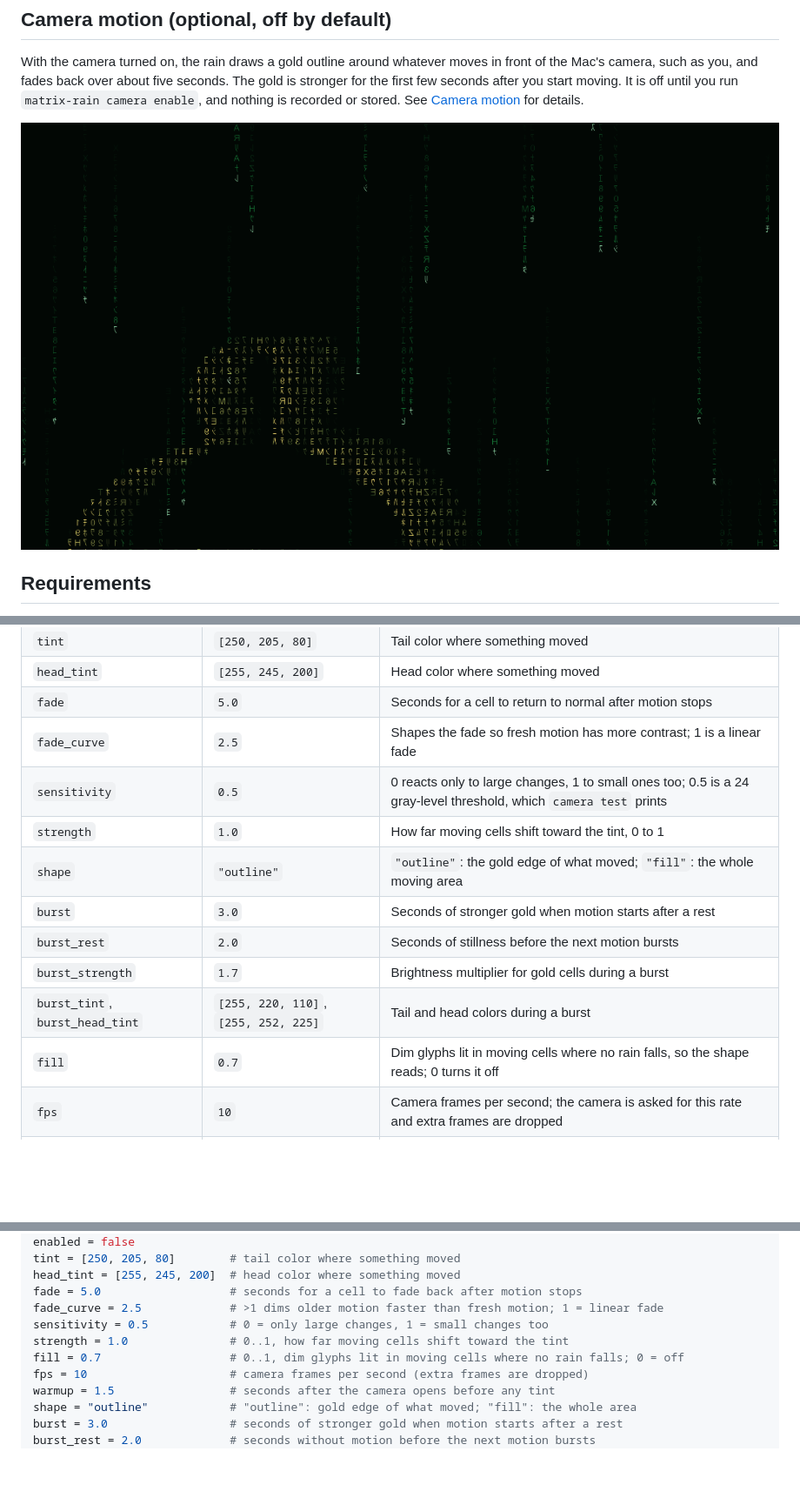
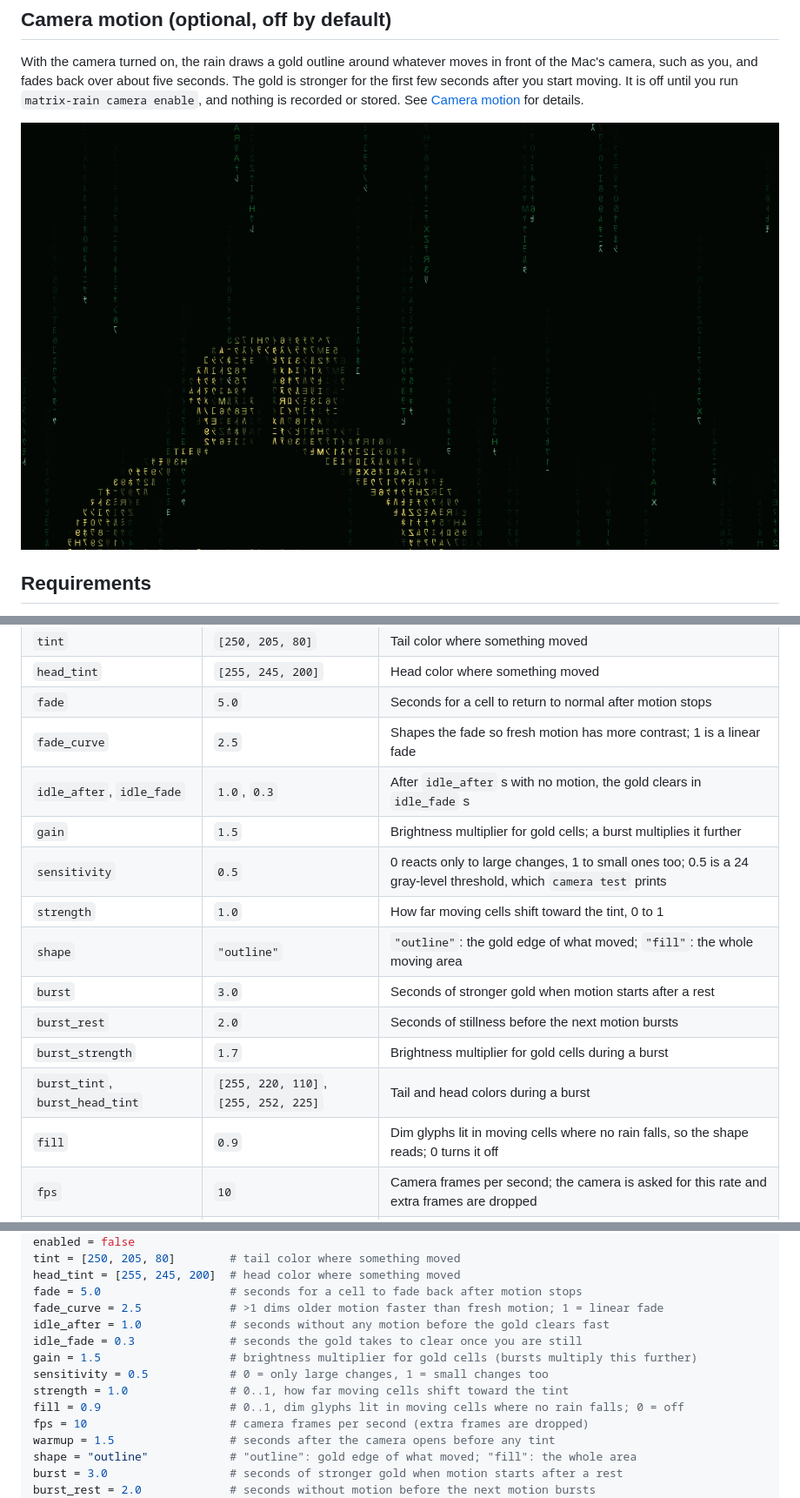
Before and after one commit to dharmaje/iterm2-matrix-rain, a Markdown page: README.md, 3 parts joined by grey strips. Shown at 87% size. Rendered like a GitHub page; pictures changed too: docs/preview-motion.png; blank space fills up the shorter version.

Commit message:
Docs: idle_after, idle_fade and gain keys; re-rendered preview
Co-Authored-By: Claude Fable 5.1 <noreply@anthropic.com>

```diff
--- a/README.md
+++ b/README.md
@@ -167,6 +167,8 @@ pkill -f 'matrix[-_]rain daemon'; osascript ~/Library/Application\ Support/iTerm
 | `head_tint` | `[255, 245, 200]` | Head color where something moved |
 | `fade` | `5.0` | Seconds for a cell to return to normal after motion stops |
 | `fade_curve` | `2.5` | Shapes the fade so fresh motion has more contrast; 1 is a linear fade |
+| `idle_after`, `idle_fade` | `1.0`, `0.3` | After `idle_after` s with no motion, the gold clears in `idle_fade` s |
+| `gain` | `1.5` | Brightness multiplier for gold cells; a burst multiplies it further |
 | `sensitivity` | `0.5` | 0 reacts only to large changes, 1 to small ones too; 0.5 is a 24 gray-level threshold, which `camera test` prints |
 | `strength` | `1.0` | How far moving cells shift toward the tint, 0 to 1 |
 | `shape` | `"outline"` | `"outline"`: the gold edge of what moved; `"fill"`: the whole moving area |
@@ -174,7 +176,7 @@ pkill -f 'matrix[-_]rain daemon'; osascript ~/Library/Application\ Support/iTerm
 | `burst_rest` | `2.0` | Seconds of stillness before the next motion bursts |
 | `burst_strength` | `1.7` | Brightness multiplier for gold cells during a burst |
 | `burst_tint`, `burst_head_tint` | `[255, 220, 110]`, `[255, 252, 225]` | Tail and head colors during a burst |
-| `fill` | `0.7` | Dim glyphs lit in moving cells where no rain falls, so the shape reads; 0 turns it off |
+| `fill` | `0.9` | Dim glyphs lit in moving cells where no rain falls, so the shape reads; 0 turns it off |
 | `fps` | `10` | Camera frames per second; the camera is asked for this rate and extra frames are dropped |
 | `warmup` | `1.5` | Seconds after the camera opens before any tint, while the background settles |
 | `mirror` | `true` | Flip horizontally so motion reads like a mirror |
@@ -227,9 +229,12 @@ tint = [250, 205, 80]        # tail color where something moved
 head_tint = [255, 245, 200]  # head color where something moved
 fade = 5.0                   # seconds for a cell to fade back after motion stops
 fade_curve = 2.5             # >1 dims older motion faster than fresh motion; 1 = linear fade
+idle_after = 1.0             # seconds without any motion before the gold clears fast
+idle_fade = 0.3              # seconds the gold takes to clear once you are still
+gain = 1.5                   # brightness multiplier for gold cells (bursts multiply this further)
 sensitivity = 0.5            # 0 = only large changes, 1 = small changes too
 strength = 1.0               # 0..1, how far moving cells shift toward the tint
-fill = 0.7                   # 0..1, dim glyphs lit in moving cells where no rain falls; 0 = off
+fill = 0.9                   # 0..1, dim glyphs lit in moving cells where no rain falls; 0 = off
 fps = 10                     # camera frames per second (extra frames are dropped)
 warmup = 1.5                 # seconds after the camera opens before any tint
 shape = "outline"            # "outline": gold edge of what moved; "fill": the whole area
```
Also changed, not shown: docs/rain-motion.png.
